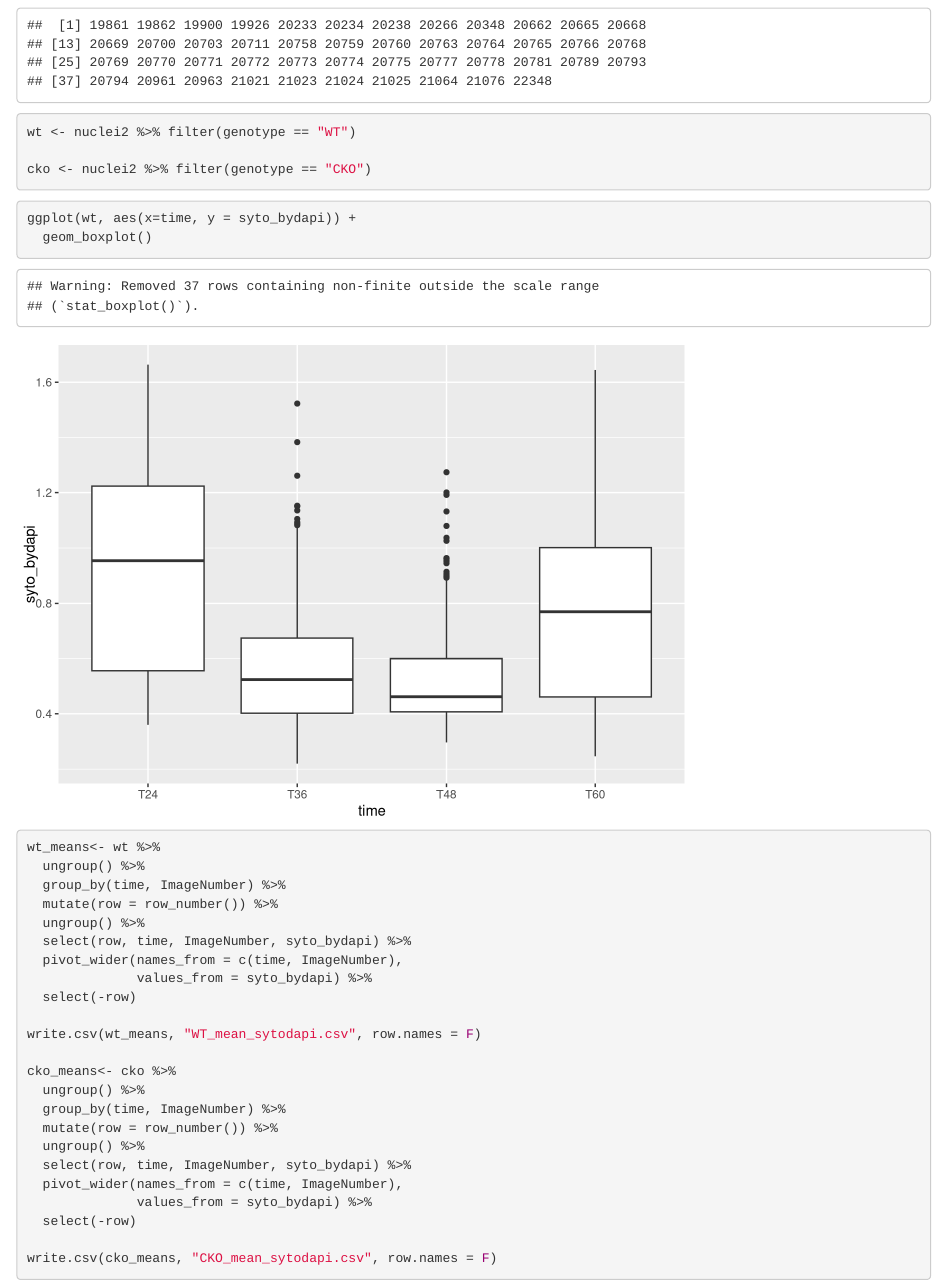
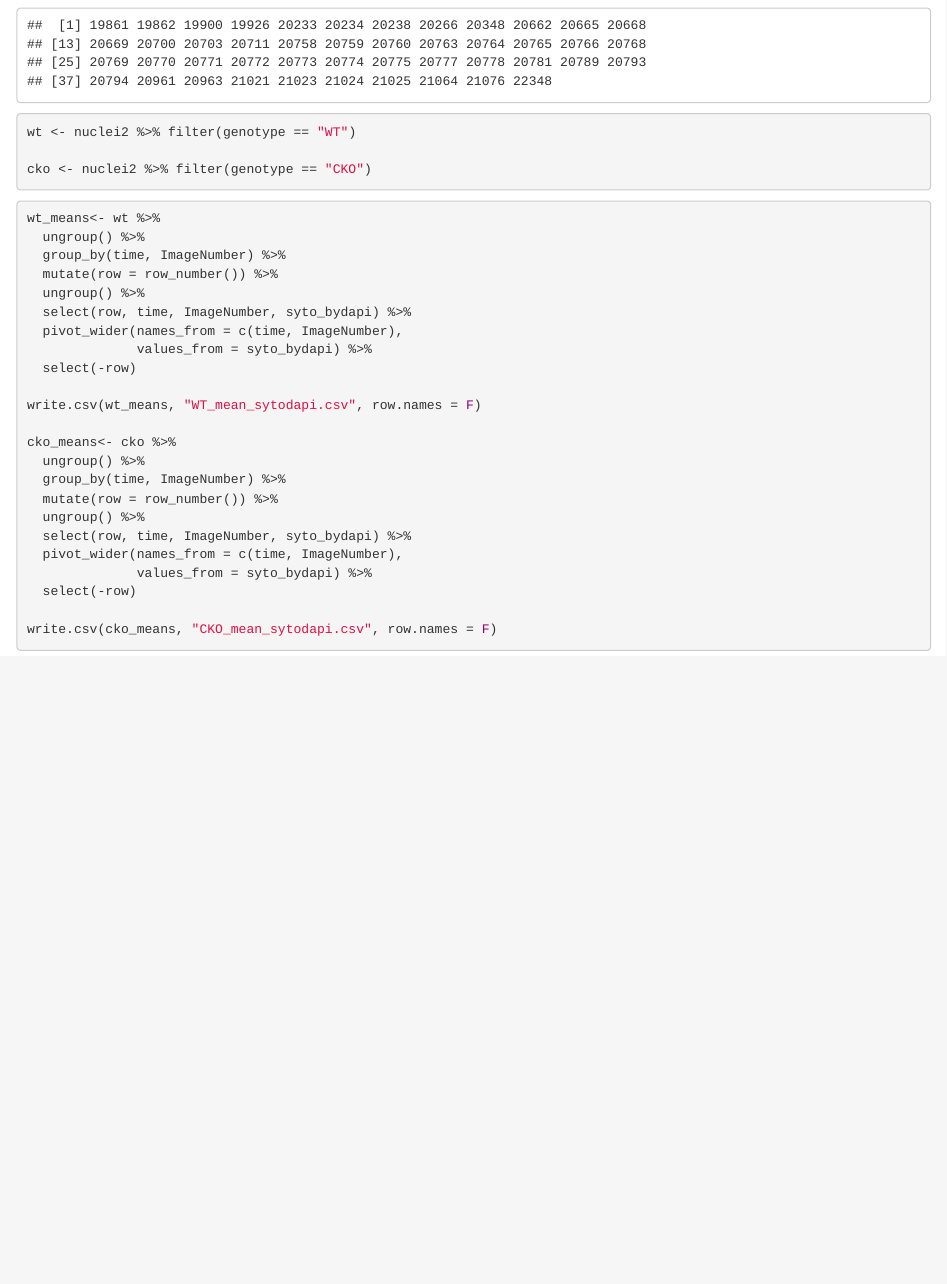
Before and after one commit to aiweizeng/microscopy, an R Markdown document (CellProfiler/CellProfiler_analysis.Rmd): the page in a window 1100 px wide, from 1110 px down. Rendered offline with R 4.5, knitr and Pandoc, with nearby package versions.

Commit message:
Update CellProfiler_analysis.Rmd

````diff
--- a/CellProfiler/CellProfiler_analysis.Rmd
+++ b/CellProfiler/CellProfiler_analysis.Rmd
@@ -59,12 +59,6 @@ cko <- nuclei2 %>% filter(genotype == "CKO")
 ```
 
 ```{r}
-ggplot(wt, aes(x=time, y = syto_bydapi)) +
-  geom_boxplot()
-```
-
-
-```{r}
 wt_means<- wt %>%
   ungroup() %>%
   group_by(time, ImageNumber) %>%
````
